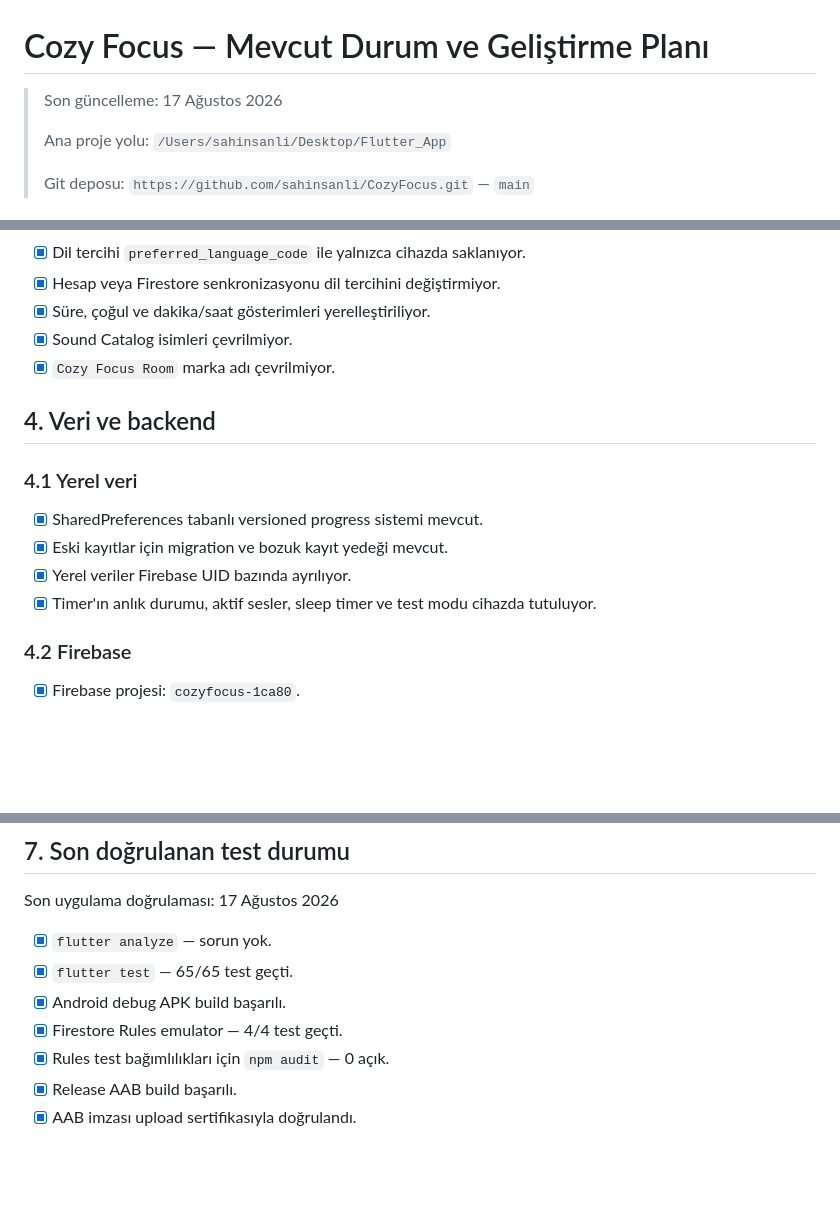
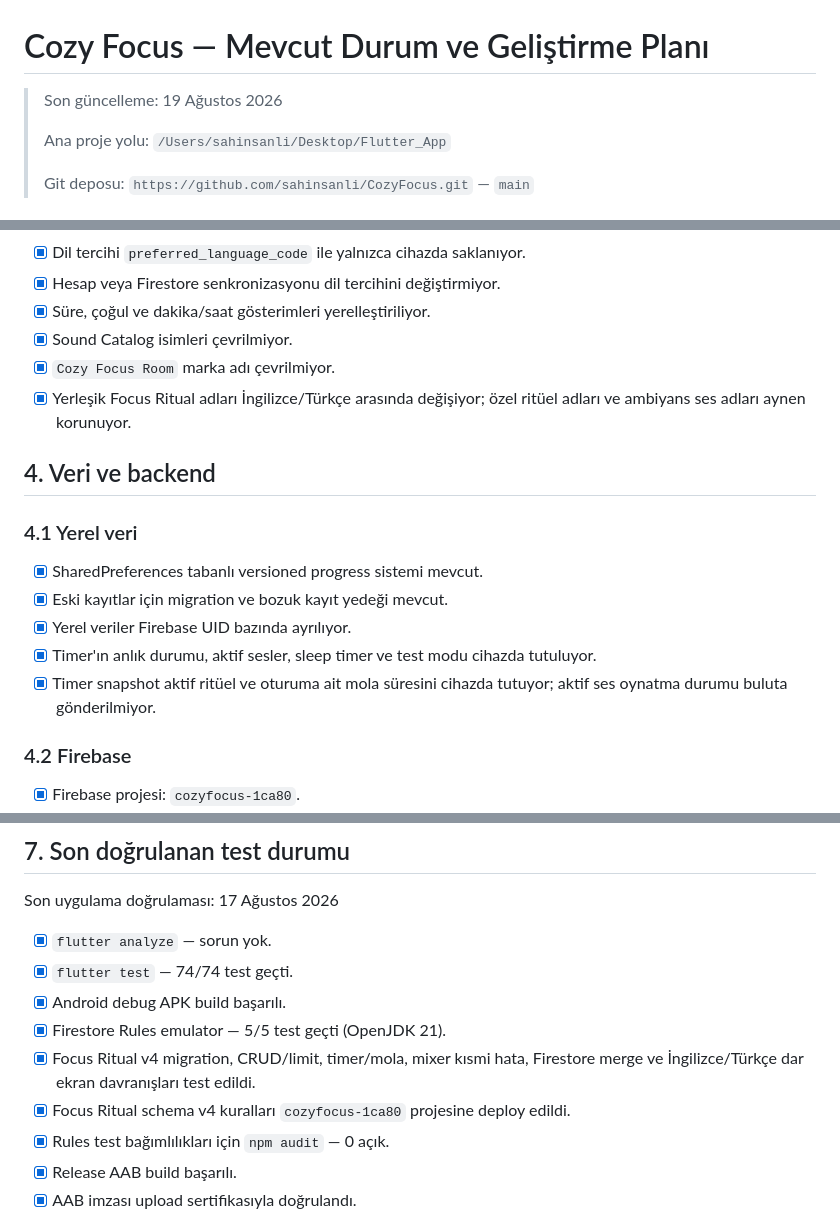
Before and after one commit to sahinsanli/CozyFocus, a Markdown page: plan.md, 3 parts joined by grey strips. GitHub-like rendering; blank space fills up the shorter version.

```diff
--- a/plan.md
+++ b/plan.md
@@ -1,6 +1,6 @@
 # Cozy Focus — Mevcut Durum ve Geliştirme Planı
 
-> Son güncelleme: 17 Ağustos 2026
+> Son güncelleme: 19 Ağustos 2026
 >
 > Ana proje yolu: `/Users/sahinsanli/Desktop/Flutter_App`
 >
@@ -150,6 +161,8 @@ Odadaki güncel 12 ürün:
 - [x] Süre, çoğul ve dakika/saat gösterimleri yerelleştiriliyor.
 - [x] Sound Catalog isimleri çevrilmiyor.
 - [x] `Cozy Focus Room` marka adı çevrilmiyor.
+- [x] Yerleşik Focus Ritual adları İngilizce/Türkçe arasında değişiyor; özel
+  ritüel adları ve ambiyans ses adları aynen korunuyor.
 
 ## 4. Veri ve backend
 
@@ -160,6 +173,8 @@ Odadaki güncel 12 ürün:
 - [x] Yerel veriler Firebase UID bazında ayrılıyor.
 - [x] Timer'ın anlık durumu, aktif sesler, sleep timer ve test modu cihazda
   tutuluyor.
+- [x] Timer snapshot aktif ritüel ve oturuma ait mola süresini cihazda tutuyor;
+  aktif ses oynatma durumu buluta gönderilmiyor.
 
 ### 4.2 Firebase
 
@@ -250,9 +269,12 @@ Yayın belgeleri:
 Son uygulama doğrulaması: 17 Ağustos 2026
 
 - [x] `flutter analyze` — sorun yok.
-- [x] `flutter test` — 65/65 test geçti.
+- [x] `flutter test` — 74/74 test geçti.
 - [x] Android debug APK build başarılı.
-- [x] Firestore Rules emulator — 4/4 test geçti.
+- [x] Firestore Rules emulator — 5/5 test geçti (OpenJDK 21).
+- [x] Focus Ritual v4 migration, CRUD/limit, timer/mola, mixer kısmi hata,
+  Firestore merge ve İngilizce/Türkçe dar ekran davranışları test edildi.
+- [x] Focus Ritual schema v4 kuralları `cozyfocus-1ca80` projesine deploy edildi.
 - [x] Rules test bağımlılıkları için `npm audit` — 0 açık.
 - [x] Release AAB build başarılı.
 - [x] AAB imzası upload sertifikasıyla doğrulandı.
```
Also changed, not shown: other parts of plan.md (+32 -8 lines).
